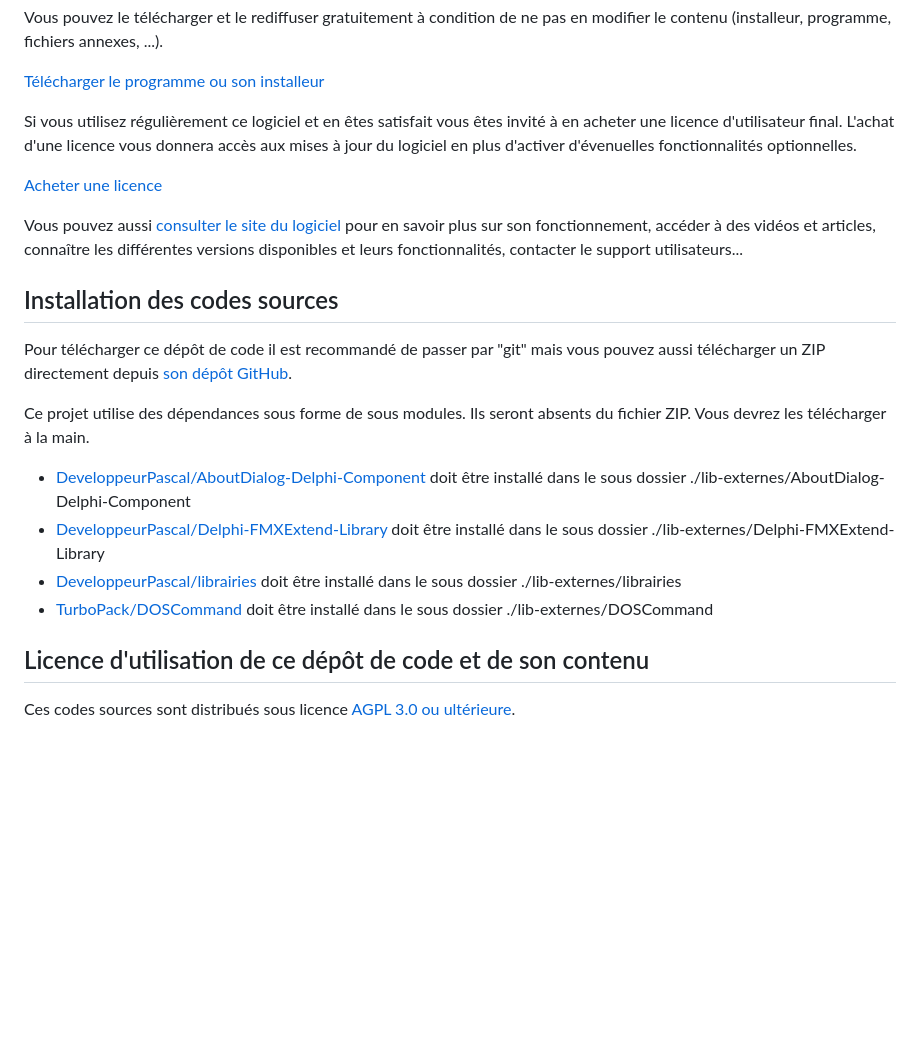
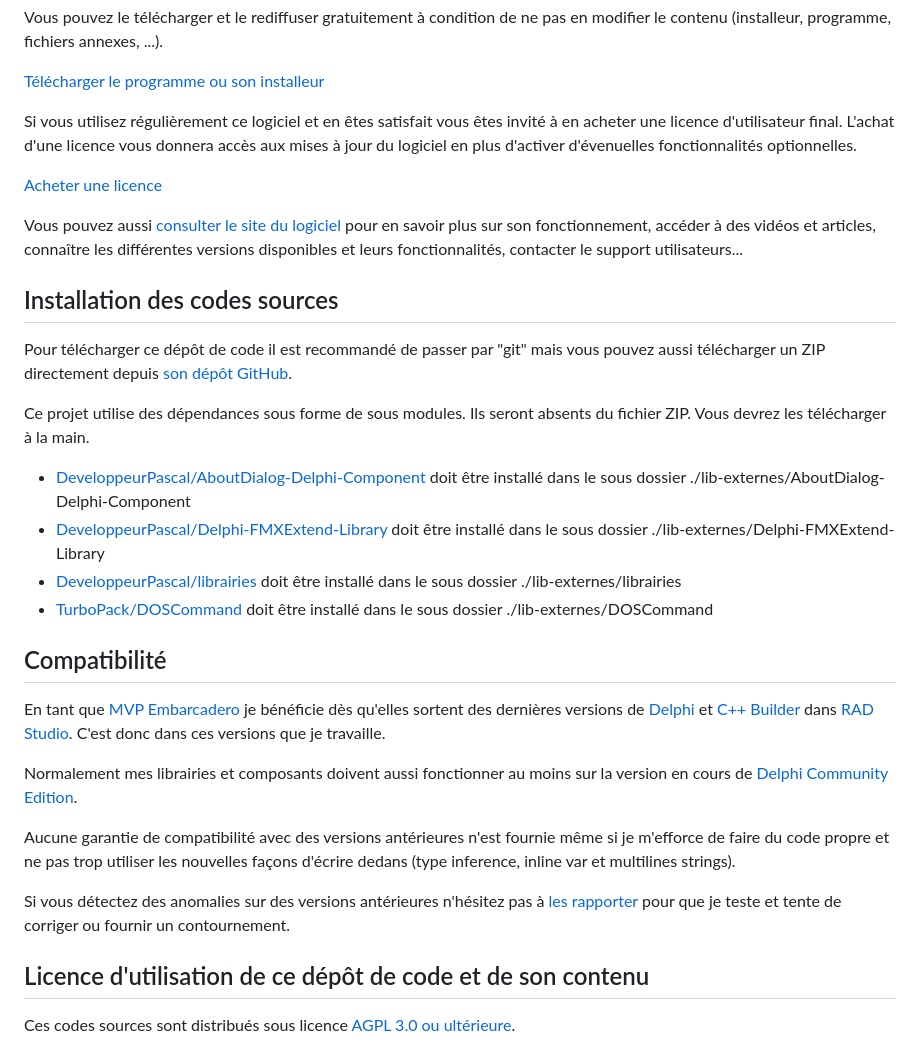
Before and after one commit to DeveloppeurPascal/Video-Merger, a Markdown page: LISEZMOI.md, the part around the change printed below. GitHub-like rendering; blank space fills up the shorter version.

```diff
--- a/LISEZMOI.md
+++ b/LISEZMOI.md
@@ -36,6 +36,16 @@ Ce projet utilise des dépendances sous forme de sous modules. Ils seront absent
 * [DeveloppeurPascal/Delphi-FMXExtend-Library](https://github.com/DeveloppeurPascal/Delphi-FMXExtend-Library) doit être installé dans le sous dossier ./lib-externes/Delphi-FMXExtend-Library
 * [DeveloppeurPascal/librairies](https://github.com/DeveloppeurPascal/librairies) doit être installé dans le sous dossier ./lib-externes/librairies
 * [TurboPack/DOSCommand](https://github.com/TurboPack/DOSCommand) doit être installé dans le sous dossier ./lib-externes/DOSCommand
+
+## Compatibilité
+
+En tant que [MVP Embarcadero](https://www.embarcadero.com/resources/partners/mvp-directory) je bénéficie dès qu'elles sortent des dernières versions de [Delphi](https://www.embarcadero.com/products/delphi) et [C++ Builder](https://www.embarcadero.com/products/cbuilder) dans [RAD Studio](https://www.embarcadero.com/products/rad-studio). C'est donc dans ces versions que je travaille.
+
+Normalement mes librairies et composants doivent aussi fonctionner au moins sur la version en cours de [Delphi Community Edition](https://www.embarcadero.com/products/delphi/starter).
+
+Aucune garantie de compatibilité avec des versions antérieures n'est fournie même si je m'efforce de faire du code propre et ne pas trop utiliser les nouvelles façons d'écrire dedans (type inference, inline var et multilines strings).
+
+Si vous détectez des anomalies sur des versions antérieures n'hésitez pas à [les rapporter](https://github.com/DeveloppeurPascal/Video-Merger/issues) pour que je teste et tente de corriger ou fournir un contournement.
 
 ## Licence d'utilisation de ce dépôt de code et de son contenu
 
```
Also changed, not shown: other parts of LISEZMOI.md (+3 -3 lines), README.md (+13 -3 lines).
